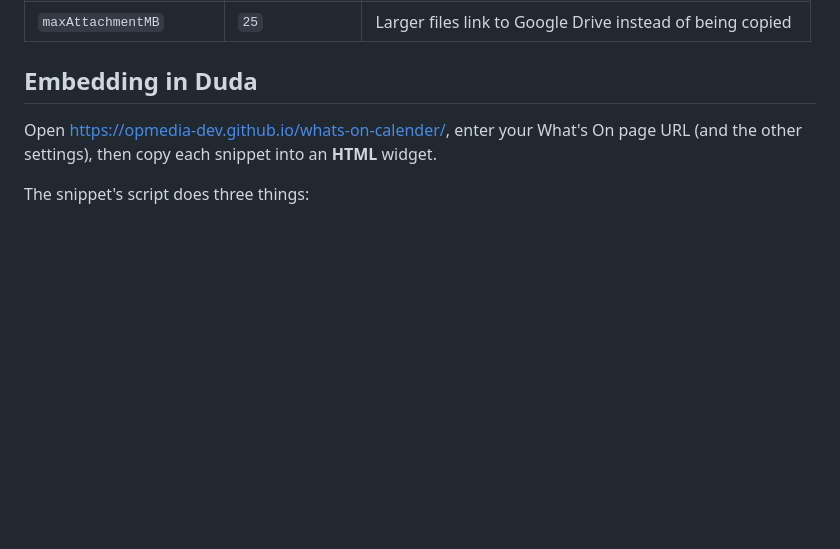
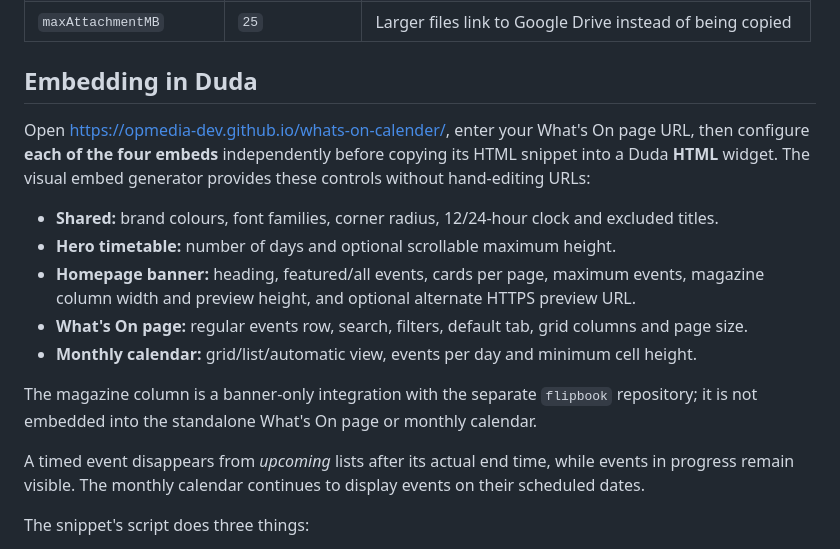
Before and after one commit to opmedia-dev/whats-on-calender, a Markdown page: README.md, the part around the change. GitHub-like rendering; blank space fills up the shorter version.

Commit message:
Document per-embed visual options and flipbook scope

```diff
--- a/README.md
+++ b/README.md
@@ -77,8 +77,22 @@ on each run, but if syncing ever stops, press **Run workflow**.
 
 ## Embedding in Duda
 
-Open <https://opmedia-dev.github.io/whats-on-calender/>, enter your What's On page URL (and the
-other settings), then copy each snippet into an **HTML** widget.
+Open <https://opmedia-dev.github.io/whats-on-calender/>, enter your What's On page URL, then
+configure **each of the four embeds** independently before copying its HTML snippet into a Duda
+**HTML** widget. The visual embed generator provides these controls without hand-editing URLs:
+
+- **Shared:** brand colours, font families, corner radius, 12/24-hour clock and excluded titles.
+- **Hero timetable:** number of days and optional scrollable maximum height.
+- **Homepage banner:** heading, featured/all events, cards per page, maximum events, magazine
+  column width and preview height, and optional alternate HTTPS preview URL.
+- **What's On page:** regular events row, search, filters, default tab, grid columns and page size.
+- **Monthly calendar:** grid/list/automatic view, events per day and minimum cell height.
+
+The magazine column is a banner-only integration with the separate `flipbook` repository;
+it is not embedded into the standalone What's On page or monthly calendar.
+
+A timed event disappears from *upcoming* lists after its actual end time, while events in progress
+remain visible. The monthly calendar continues to display events on their scheduled dates.
 
 The snippet's script does three things:
 
```
